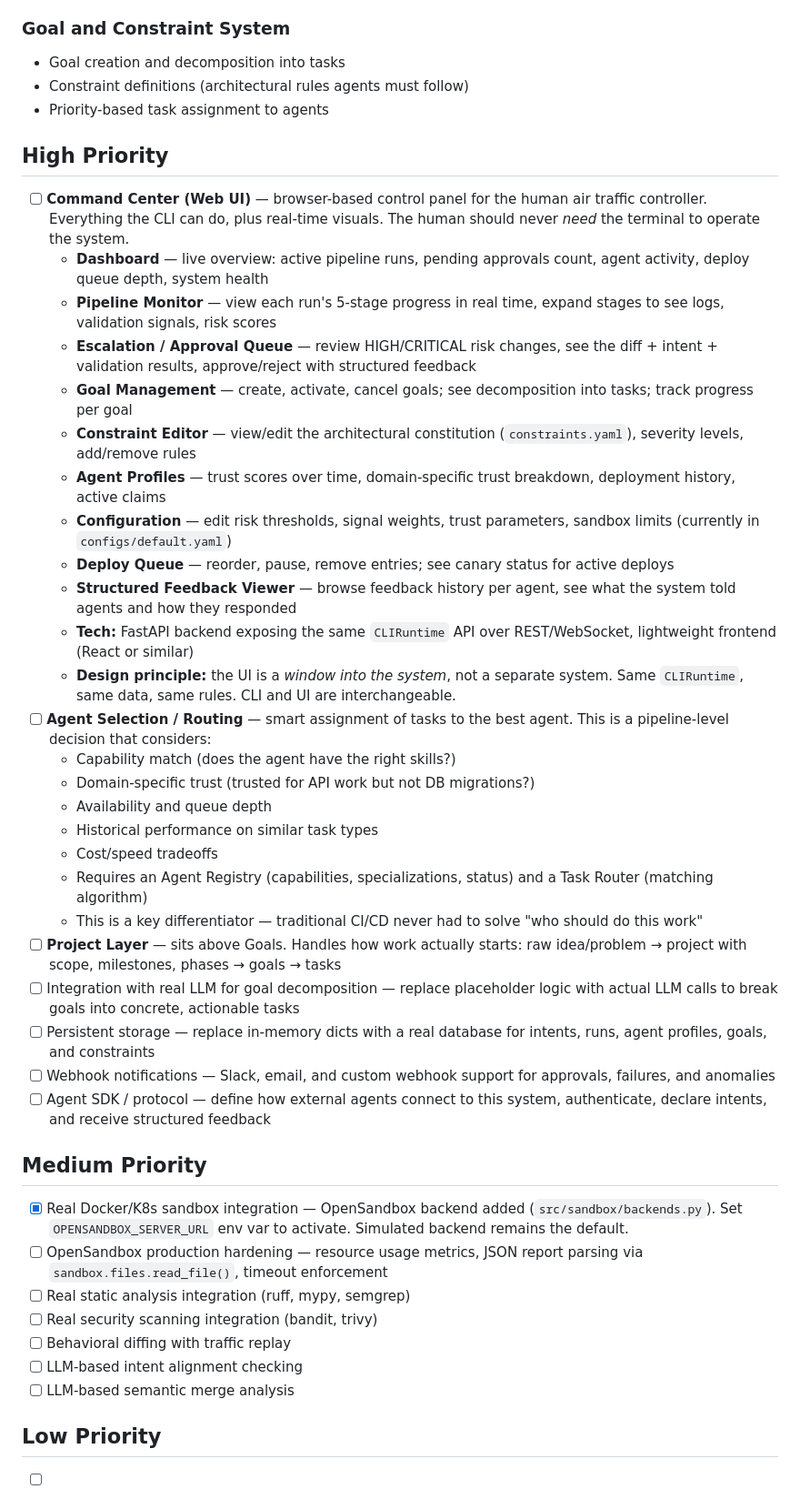
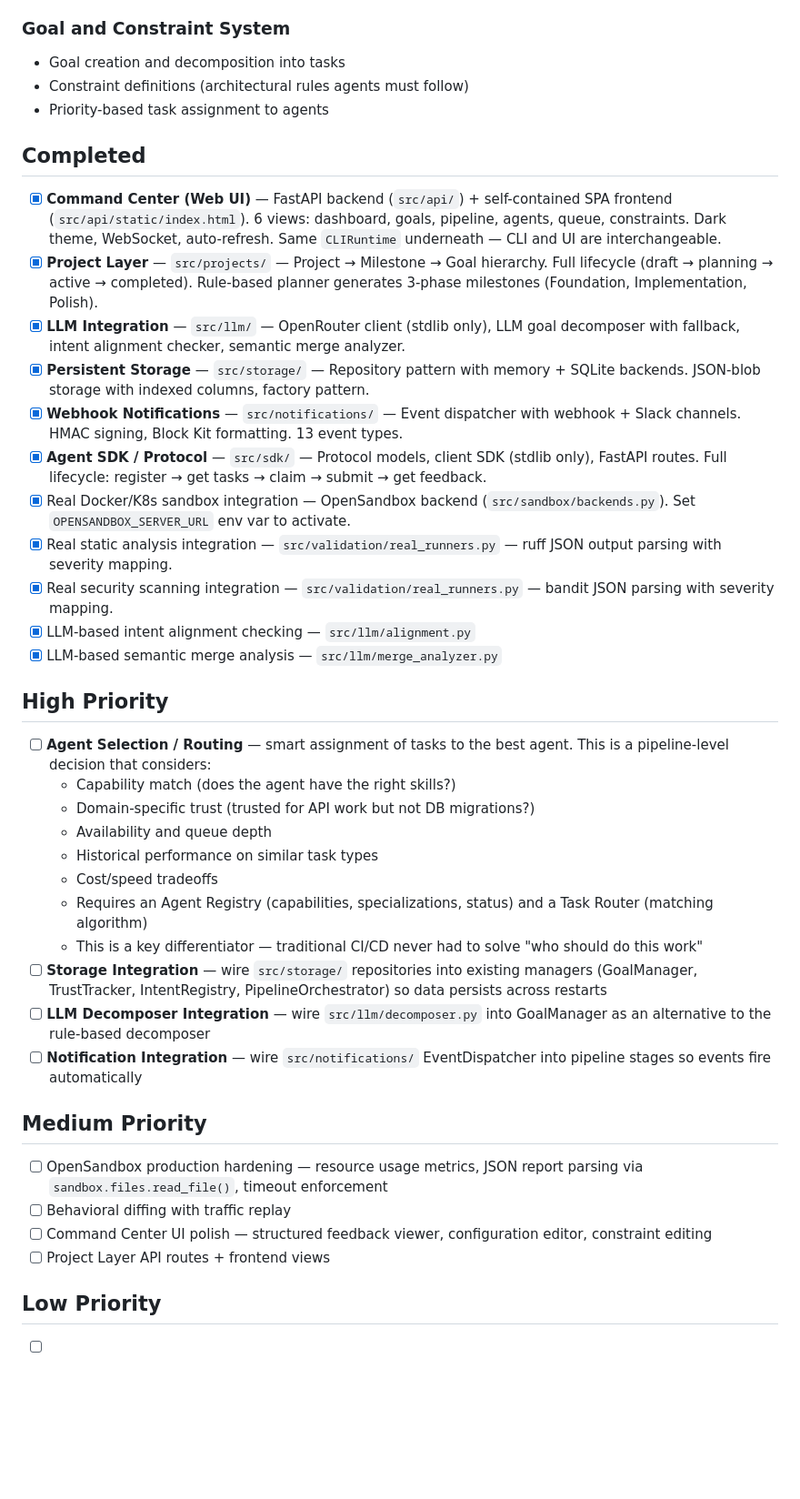
Before and after one commit to AV4TAr/shipyard, a Markdown page: docs/todo.md, the part around the change. Shown at 91% size. Drawn GitHub-style; blank space fills up the shorter version.

Commit message:
Update docs: mark all implemented features, 558 tests
Co-Authored-By: Claude Opus 4.6 <noreply@anthropic.com>

```diff
--- a/docs/todo.md
+++ b/docs/todo.md
@@ -30,20 +30,22 @@ The primary interface between the human operator (air traffic controller) and th
 - Constraint definitions (architectural rules agents must follow)
 - Priority-based task assignment to agents
 
+## Completed
+
+- [x] **Command Center (Web UI)** — FastAPI backend (`src/api/`) + self-contained SPA frontend (`src/api/static/index.html`). 6 views: dashboard, goals, pipeline, agents, queue, constraints. Dark theme, WebSocket, auto-refresh. Same `CLIRuntime` underneath — CLI and UI are interchangeable.
+- [x] **Project Layer** — `src/projects/` — Project → Milestone → Goal hierarchy. Full lifecycle (draft → planning → active → completed). Rule-based planner generates 3-phase milestones (Foundation, Implementation, Polish).
+- [x] **LLM Integration** — `src/llm/` — OpenRouter client (stdlib only), LLM goal decomposer with fallback, intent alignment checker, semantic merge analyzer.
+- [x] **Persistent Storage** — `src/storage/` — Repository pattern with memory + SQLite backends. JSON-blob storage with indexed columns, factory pattern.
+- [x] **Webhook Notifications** — `src/notifications/` — Event dispatcher with webhook + Slack channels. HMAC signing, Block Kit formatting. 13 event types.
+- [x] **Agent SDK / Protocol** — `src/sdk/` — Protocol models, client SDK (stdlib only), FastAPI routes. Full lifecycle: register → get tasks → claim → submit → get feedback.
+- [x] Real Docker/K8s sandbox integration — OpenSandbox backend (`src/sandbox/backends.py`). Set `OPENSANDBOX_SERVER_URL` env var to activate.
+- [x] Real static analysis integration — `src/validation/real_runners.py` — ruff JSON output parsing with severity mapping.
+- [x] Real security scanning integration — `src/validation/real_runners.py` — bandit JSON parsing with severity mapping.
+- [x] LLM-based intent alignment checking — `src/llm/alignment.py`
+- [x] LLM-based semantic merge analysis — `src/llm/merge_analyzer.py`
+
 ## High Priority
 
-- [ ] **Command Center (Web UI)** — browser-based control panel for the human air traffic controller. Everything the CLI can do, plus real-time visuals. The human should never *need* the terminal to operate the system.
-  - **Dashboard** — live overview: active pipeline runs, pending approvals count, agent activity, deploy queue depth, system health
-  - **Pipeline Monitor** — view each run's 5-stage progress in real time, expand stages to see logs, validation signals, risk scores
-  - **Escalation / Approval Queue** — review HIGH/CRITICAL risk changes, see the diff + intent + validation results, approve/reject with structured feedback
-  - **Goal Management** — create, activate, cancel goals; see decomposition into tasks; track progress per goal
-  - **Constraint Editor** — view/edit the architectural constitution (`constraints.yaml`), severity levels, add/remove rules
-  - **Agent Profiles** — trust scores over time, domain-specific trust breakdown, deployment history, active claims
-  - **Configuration** — edit risk thresholds, signal weights, trust parameters, sandbox limits (currently in `configs/default.yaml`)
-  - **Deploy Queue** — reorder, pause, remove entries; see canary status for active deploys
-  - **Structured Feedback Viewer** — browse feedback history per agent, see what the system told agents and how they responded
-  - **Tech:** FastAPI backend exposing the same `CLIRuntime` API over REST/WebSocket, lightweight frontend (React or similar)
-  - **Design principle:** the UI is a *window into the system*, not a separate system. Same `CLIRuntime`, same data, same rules. CLI and UI are interchangeable.
 - [ ] **Agent Selection / Routing** — smart assignment of tasks to the best agent. This is a pipeline-level decision that considers:
   - Capability match (does the agent have the right skills?)
   - Domain-specific trust (trusted for API work but not DB migrations?)
@@ -52,21 +54,16 @@ The primary interface between the human operator (air traffic controller) and th
   - Cost/speed tradeoffs
   - Requires an Agent Registry (capabilities, specializations, status) and a Task Router (matching algorithm)
   - This is a key differentiator — traditional CI/CD never had to solve "who should do this work"
-- [ ] **Project Layer** — sits above Goals. Handles how work actually starts: raw idea/problem → project with scope, milestones, phases → goals → tasks
-- [ ] Integration with real LLM for goal decomposition — replace placeholder logic with actual LLM calls to break goals into concrete, actionable tasks
-- [ ] Persistent storage — replace in-memory dicts with a real database for intents, runs, agent profiles, goals, and constraints
-- [ ] Webhook notifications — Slack, email, and custom webhook support for approvals, failures, and anomalies
-- [ ] Agent SDK / protocol — define how external agents connect to this system, authenticate, declare intents, and receive structured feedback
+- [ ] **Storage Integration** — wire `src/storage/` repositories into existing managers (GoalManager, TrustTracker, IntentRegistry, PipelineOrchestrator) so data persists across restarts
+- [ ] **LLM Decomposer Integration** — wire `src/llm/decomposer.py` into GoalManager as an alternative to the rule-based decomposer
+- [ ] **Notification Integration** — wire `src/notifications/` EventDispatcher into pipeline stages so events fire automatically
 
 ## Medium Priority
 
-- [x] Real Docker/K8s sandbox integration — OpenSandbox backend added (`src/sandbox/backends.py`). Set `OPENSANDBOX_SERVER_URL` env var to activate. Simulated backend remains the default.
 - [ ] OpenSandbox production hardening — resource usage metrics, JSON report parsing via `sandbox.files.read_file()`, timeout enforcement
-- [ ] Real static analysis integration (ruff, mypy, semgrep)
-- [ ] Real security scanning integration (bandit, trivy)
 - [ ] Behavioral diffing with traffic replay
-- [ ] LLM-based intent alignment checking
-- [ ] LLM-based semantic merge analysis
+- [ ] Command Center UI polish — structured feedback viewer, configuration editor, constraint editing
+- [ ] Project Layer API routes + frontend views
 
 ## Low Priority
 
```
Also changed, not shown: docs/architecture.md (+12 -8 lines).
